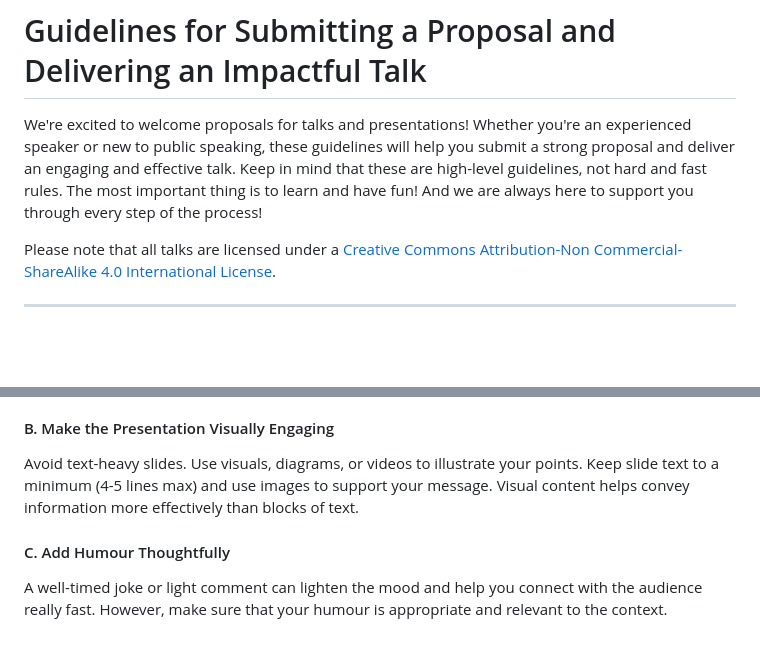
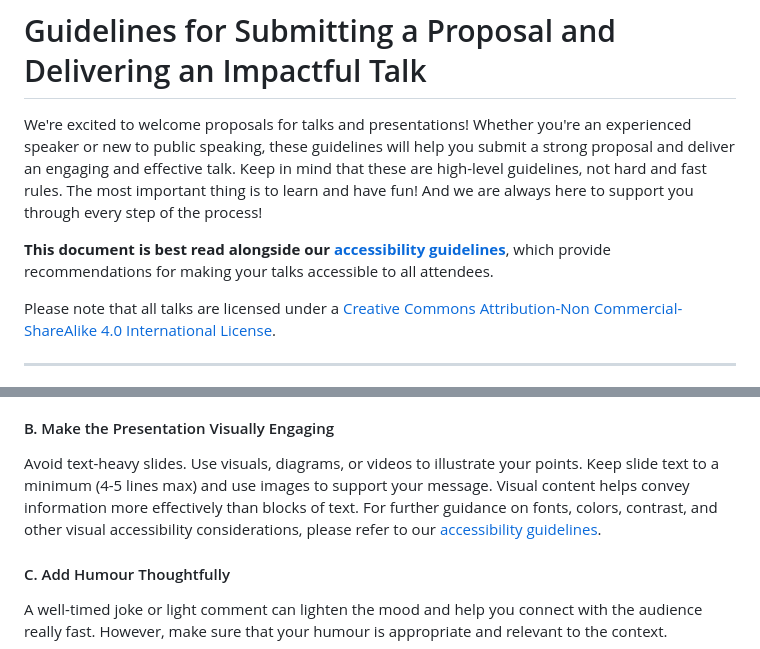
Before and after one commit to pydelhi/talks, a Markdown page: guidelines.md, 2 parts joined by grey strips. Rendered like a GitHub page; blank space fills up the shorter version.

Commit message:
Link to accessibility guidelines in the general one

```diff
--- a/guidelines.md
+++ b/guidelines.md
@@ -1,6 +1,8 @@
 # Guidelines for Submitting a Proposal and Delivering an Impactful Talk
 
 We're excited to welcome proposals for talks and presentations! Whether you're an experienced speaker or new to public speaking, these guidelines will help you submit a strong proposal and deliver an engaging and effective talk. Keep in mind that these are high-level guidelines, not hard and fast rules. The most important thing is to learn and have fun! And we are always here to support you through every step of the process!
+
+**This document is best read alongside our [accessibility guidelines](accessibility_guidelines.md)**, which provide recommendations for making your talks accessible to all attendees.
 
 Please note that all talks are licensed under a [Creative Commons Attribution-Non Commercial-ShareAlike 4.0 International License](http://creativecommons.org/licenses/by-nc-sa/4.0/).
 
@@ -43,7 +45,7 @@ Engagement is key. Make your presentation interactive by asking questions, encou
 Simplify complex ideas by using real-life examples or analogies. This makes technical concepts easier to understand and more relatable to the audience. You can also stick to one motivating example that you can refer to throughout your talk. This helps maintain audience engagement and creates a clear narrative that ties all your points together.
 
 #### B. Make the Presentation Visually Engaging
-Avoid text-heavy slides. Use visuals, diagrams, or videos to illustrate your points. Keep slide text to a minimum (4-5 lines max) and use images to support your message. Visual content helps convey information more effectively than blocks of text.
+Avoid text-heavy slides. Use visuals, diagrams, or videos to illustrate your points. Keep slide text to a minimum (4-5 lines max) and use images to support your message. Visual content helps convey information more effectively than blocks of text. For further guidance on fonts, colors, contrast, and other visual accessibility considerations, please refer to our [accessibility guidelines](accessibility_guidelines.md).
 
 #### C. Add Humour Thoughtfully
 A well-timed joke or light comment can lighten the mood and help you connect with the audience really fast. However, make sure that your humour is appropriate and relevant to the context.
```
